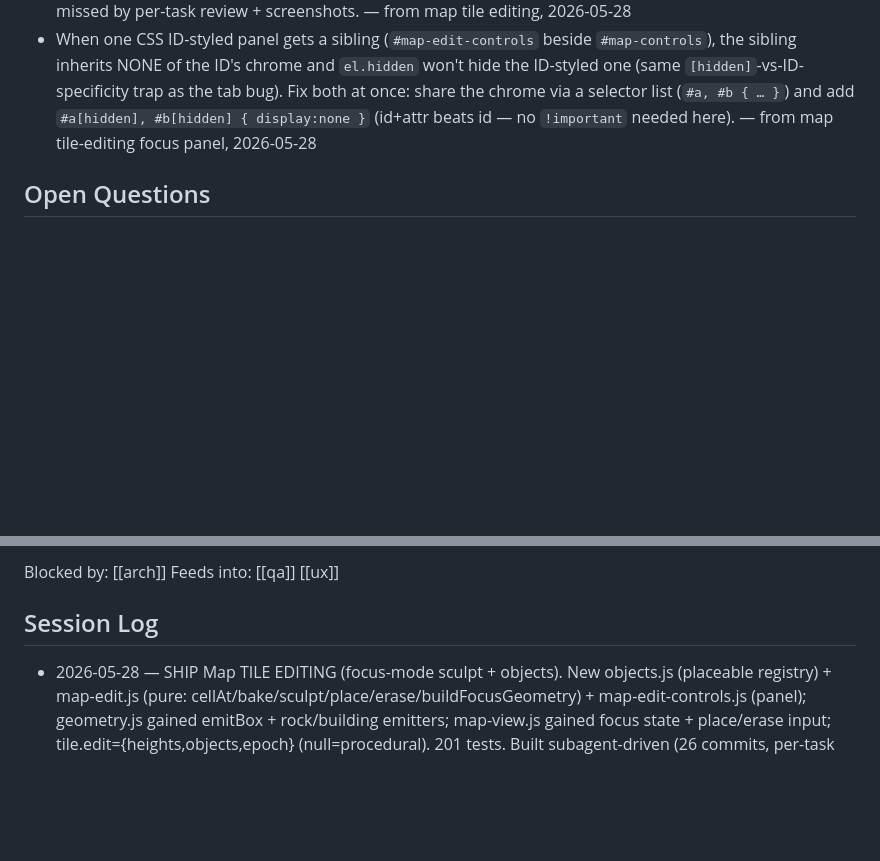
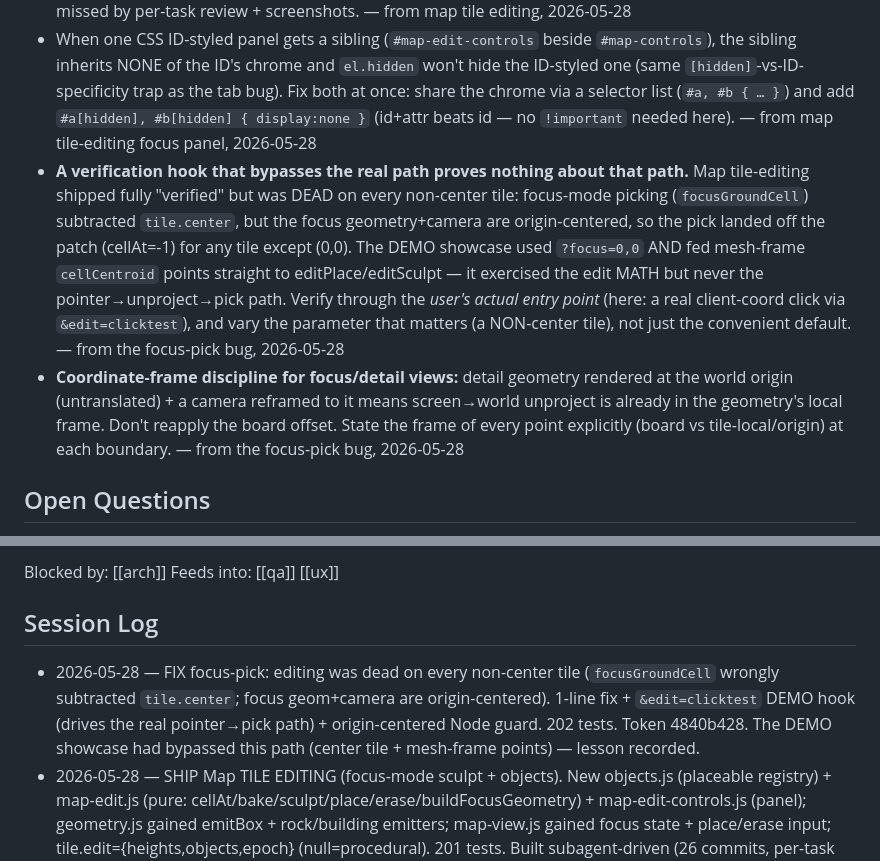
Before and after one commit to kai-denrei/oskar-procedure, a Markdown page: .deban/roles/dev.md, 2 parts joined by grey strips. Rendered like a GitHub page; blank space fills up the shorter version.

Commit message:
deban sync: focus-pick fix (editing dead on non-center tiles)
Root cause + the verification-gap lesson (a DEMO hook that bypasses the real
pointer path proves nothing about it) + coordinate-frame discipline.

Co-Authored-By: Claude Opus 4.7 (1M context) <noreply@anthropic.com>

```diff
--- a/.deban/roles/dev.md
+++ b/.deban/roles/dev.md
@@ -31,6 +31,8 @@ state, render2d, controls. Owns the Node test harness for pure-logic invariants.
 - A unit test that asserts a geometric invariant on the *inputs* to a pipeline does NOT verify the *output*. `hexmap.test.mjs`'s "neighboring patches share a full edge" test built patches from the raw `hexLattice` points — but the rendered tiles go through generateMesh (triangulate→merge→subdivide→relax-pinned) first. The test passed while telling us nothing about the thing on screen. It happened to be fine (a Node diagnostic on the *rendered* patches confirmed exact boundary coincidence), but assert the invariant on the SAME artifact you ship. — from verifying the hexagon map on 2026-05-28
 - Don't reframe the camera inside the per-edit rebuild path. `rebuildFocus()` (rebuild geometry + upload) ran after every sculpt/place/erase, and it also called `camera.frameBounds()` → the camera recentered/refit on every single edit (jerky "breathing"). Reframing belongs to view-RESET events (focus enter/exit), not content updates. Separate "rebuild geometry" from "frame camera." A single screenshot can't catch this (it shows one settled frame) — only reading the call-flow or watching live does. Caught by the final holistic review, missed by per-task review + screenshots. — from map tile editing, 2026-05-28
 - When one CSS ID-styled panel gets a sibling (`#map-edit-controls` beside `#map-controls`), the sibling inherits NONE of the ID's chrome and `el.hidden` won't hide the ID-styled one (same `[hidden]`-vs-ID-specificity trap as the tab bug). Fix both at once: share the chrome via a selector list (`#a, #b { … }`) and add `#a[hidden], #b[hidden] { display:none }` (id+attr beats id — no `!important` needed here). — from map tile-editing focus panel, 2026-05-28
+- **A verification hook that bypasses the real path proves nothing about that path.** Map tile-editing shipped fully "verified" but was DEAD on every non-center tile: focus-mode picking (`focusGroundCell`) subtracted `tile.center`, but the focus geometry+camera are origin-centered, so the pick landed off the patch (cellAt=-1) for any tile except (0,0). The DEMO showcase used `?focus=0,0` AND fed mesh-frame `cellCentroid` points straight to editPlace/editSculpt — it exercised the edit MATH but never the pointer→unproject→pick path. Verify through the *user's actual entry point* (here: a real client-coord click via `&edit=clicktest`), and vary the parameter that matters (a NON-center tile), not just the convenient default. — from the focus-pick bug, 2026-05-28
+- **Coordinate-frame discipline for focus/detail views:** detail geometry rendered at the world origin (untranslated) + a camera reframed to it means screen→world unproject is already in the geometry's local frame. Don't reapply the board offset. State the frame of every point explicitly (board vs tile-local/origin) at each boundary. — from the focus-pick bug, 2026-05-28
 
 ## Open Questions
 - [x] RESOLVED 2026-05-27: relaxation closed-form needs CW corner order; implementation feeds a CW view and remaps forces to CCW indices. See Dead Ends + [[qa]].
@@ -44,6 +46,7 @@ Blocked by: [[arch]]
 Feeds into: [[qa]] [[ux]]
 
 ## Session Log
+- 2026-05-28 — FIX focus-pick: editing was dead on every non-center tile (`focusGroundCell` wrongly subtracted `tile.center`; focus geom+camera are origin-centered). 1-line fix + `&edit=clicktest` DEMO hook (drives the real pointer→pick path) + origin-centered Node guard. 202 tests. Token 4840b428. The DEMO showcase had bypassed this path (center tile + mesh-frame points) — lesson recorded.
 - 2026-05-28 — SHIP Map TILE EDITING (focus-mode sculpt + objects). New objects.js (placeable registry) + map-edit.js (pure: cellAt/bake/sculpt/place/erase/buildFocusGeometry) + map-edit-controls.js (panel); geometry.js gained emitBox + rock/building emitters; map-view.js gained focus state + place/erase input; tile.edit={heights,objects,epoch} (null=procedural). 201 tests. Built subagent-driven (26 commits, per-task spec+quality + final opus review). Merged → main (868086e), token 95363b74 (cb126f3), Pages live. Follow-ups: dynamic status hints; defensive exitFocus on board rebuild.
 - 2026-05-28 — RESUME → SHIP Hexagon Map. Verified the WIP (gap-free tiling PROVEN by a rendered-patch boundary diagnostic; 179/179; radius 1/2/3 render; retype works; other tabs unregressed), merged feat/hexagon-map → main (789f39d), re-busted token → f9d2abf8 (9c8f8a9), pushed + Pages-deployed (live confirmed). NO code changes were needed — the WIP was correct as written; the "gap" suspicion was a render/biome illusion (quarry pits + random per-load seed), not a bug.
 - 2026-05-28 — Decoration bounds fix (forest trees + swamp reeds skip boundary cells + inradius-clamp). 3D tile-centering fix (true-bounds reframe via requestView3dReframe; unified the two competing framing paths). Hexagon Map MAP-1+2 BUILT but cut by usage limit before commit/verify — WIP preserved on branch `feat/hexagon-map` (9f00751): hexmap.js + map-view.js + map-controls.js + hexmap.test.mjs, 179/179 tests, NOT visually verified, NOT merged. See _index RESUME POINT.
```
Also changed, not shown: .deban/session-log.md (+1 -0 lines).
